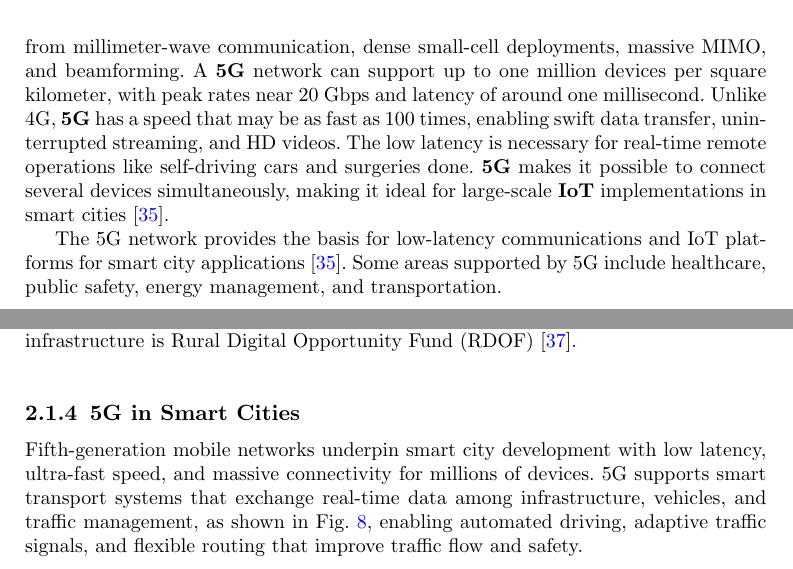
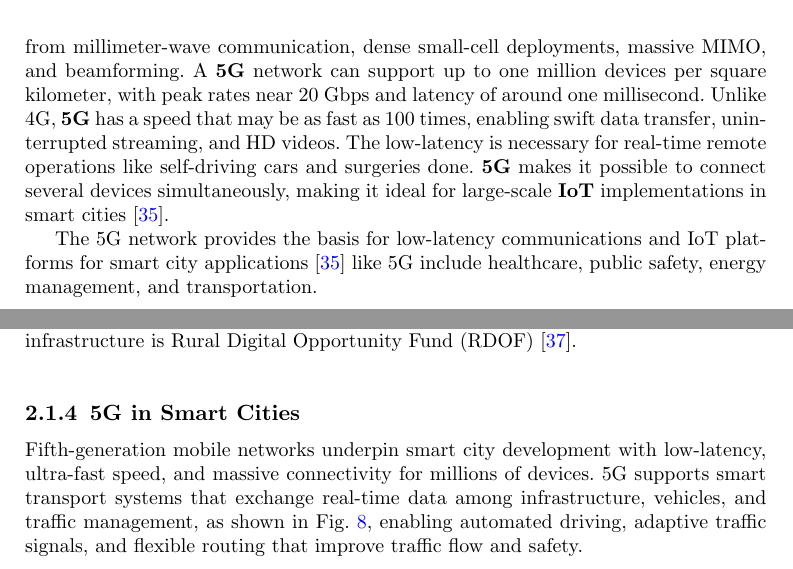
Before and after one commit to DerrickUnleashed/DesignSmartCities, a LaTeX paper (main.tex): two parts of pages 12 and 14 of 63, joined at a grey line, cut so that both start at the same text. Compiled offline with pdfLaTeX.

Commit message:
low latency

```diff
--- a/main.tex
+++ b/main.tex
@@ -292,9 +292,9 @@ Wi-Fi 6 (802.11ax) is a big step up from earlier Wi-Fi generations. It supports
 
 Further advances in broadband will expand network capacity through higher-capacity optical fibers, better transmission techniques, and newer approaches such as Li-Fi, which sends data using visible light, and quantum communication, which offers highly secure information transfer. Research at UC Santa Barbara, for instance, is looking at photonic integrated circuits to make fiber-optic networks more efficient and easier to scale \cite{r33}.
 
-\textbf{5G} wireless networks improve on earlier mobile technologies in several ways, with higher speeds, lower latency, and much greater connection capacity. These gains come from millimeter-wave communication, dense small-cell deployments, massive MIMO, and beamforming. A \textbf{5G} network can support up to one million devices per square kilometer, with peak rates near 20 Gbps and latency of around one millisecond. Unlike 4G, \textbf{5G} has a speed that may be as fast as 100 times, enabling swift data transfer, uninterrupted streaming, and HD videos. The low latency is necessary for real-time remote operations like self-driving cars and surgeries done. \textbf{5G} makes it possible to connect several devices simultaneously, making it ideal for large-scale \textbf{IoT} implementations in smart cities \cite{r36}.
-
-The 5G network provides the basis for low-latency communications and IoT platforms for smart city applications \cite{r36}. Some areas supported by 5G include healthcare, public safety, energy management, and transportation.
+\textbf{5G} wireless networks improve on earlier mobile technologies in several ways, with higher speeds, lower latency, and much greater connection capacity. These gains come from millimeter-wave communication, dense small-cell deployments, massive MIMO, and beamforming. A \textbf{5G} network can support up to one million devices per square kilometer, with peak rates near 20 Gbps and latency of around one millisecond. Unlike 4G, \textbf{5G} has a speed that may be as fast as 100 times, enabling swift data transfer, uninterrupted streaming, and HD videos. The low-latency is necessary for real-time remote operations like self-driving cars and surgeries done. \textbf{5G} makes it possible to connect several devices simultaneously, making it ideal for large-scale \textbf{IoT} implementations in smart cities \cite{r36}.
+
+The 5G network provides the basis for low-latency communications and IoT platforms for smart city applications \cite{r36} like 5G include healthcare, public safety, energy management, and transportation.
 
 5G works across three spectral ranges: low-band (below 1 GHz), mid-band (1--6 GHz), and high-band (24--100 GHz, millimeter-wave). The low-band provides wide coverage and good building penetration; therefore, it is suitable for rural and suburban areas. The mid-band offers a good compromise between coverage and capacity for urban cities. On the other hand, the high-band offers very high throughput, although its coverage and building penetration are not good. Therefore, it is deployed mainly in dense urban cities and other special purposes \cite{r37}.
 
@@ -342,7 +342,7 @@ Another 5G technology known as massive machine-type communications (mMTC) connec
 The advent of 5G is likely to transform the existing high-speed Internet infrastructure through the combination of higher data rates, lower latency, and broader device connectivity. These advantages will help to build ecosystems of IoT, autonomous transportation, and augmented reality. While 5G becomes popular, cities can use continuous data exchange for providing advanced services to citizens. Simultaneously, increasing connectivity in rural and underserved areas is another key policy priority. Various solutions include government subsidies, grants, and public-private partnerships to overcome broadband divides. LEO satellite systems can be used to provide high-speed Internet to isolated areas. The US program for deployment of broadband infrastructure is Rural Digital Opportunity Fund (RDOF) \cite{r32}.
 
 \subsubsection{5G in Smart Cities}
-Fifth-generation mobile networks underpin smart city development with low latency, ultra-fast speed, and massive connectivity for millions of devices. 5G supports smart transport systems that exchange real-time data among infrastructure, vehicles, and traffic management, as shown in Fig.~\ref{fig:5g-transport}, enabling automated driving, adaptive traffic signals, and flexible routing that improve traffic flow and safety.
+Fifth-generation mobile networks underpin smart city development with low-latency, ultra-fast speed, and massive connectivity for millions of devices. 5G supports smart transport systems that exchange real-time data among infrastructure, vehicles, and traffic management, as shown in Fig.~\ref{fig:5g-transport}, enabling automated driving, adaptive traffic signals, and flexible routing that improve traffic flow and safety.
 
 \begin{figure}[!ht]
 \centering
```
Also changed, not shown: 1 other file.
